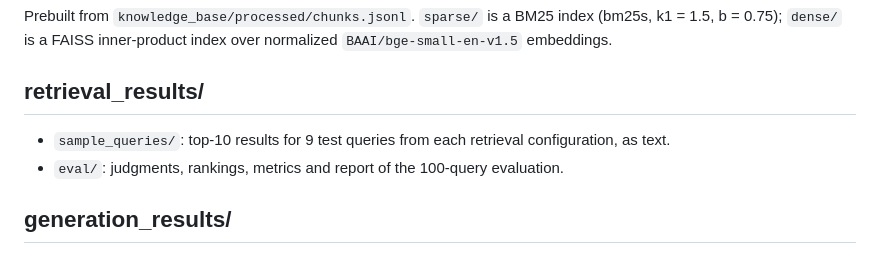
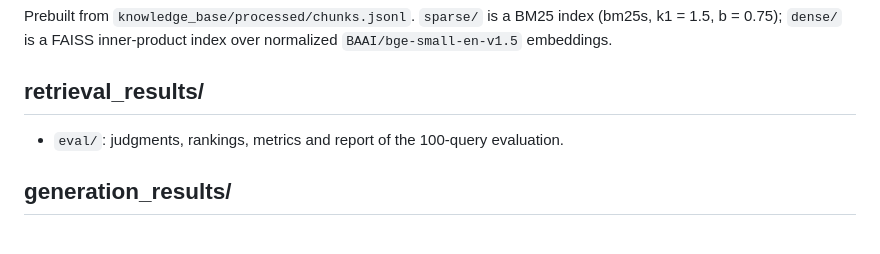
Before and after one commit to GSrihariS/RAG_ASPA_Game_Retrieval, a Markdown page: data/README.md, the part around the change. Drawn GitHub-style.

```diff
--- a/data/README.md
+++ b/data/README.md
@@ -67,7 +67,6 @@ b = 0.75); `dense/` is a FAISS inner-product index over normalized `BAAI/bge-sma
 
 ## retrieval_results/
 
-- `sample_queries/`: top-10 results for 9 test queries from each retrieval configuration, as text.
 - `eval/`: judgments, rankings, metrics and report of the 100-query evaluation.
 
 ## generation_results/
```
